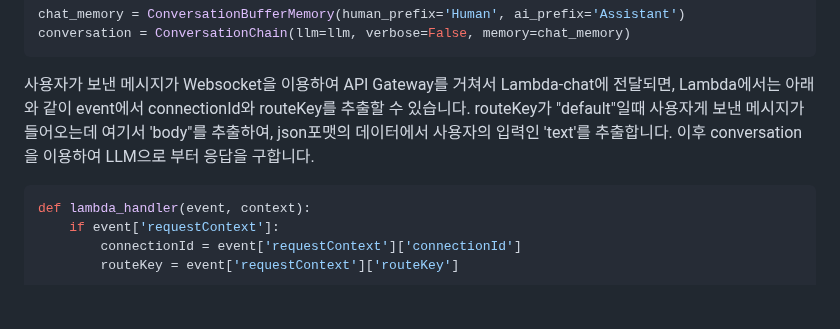
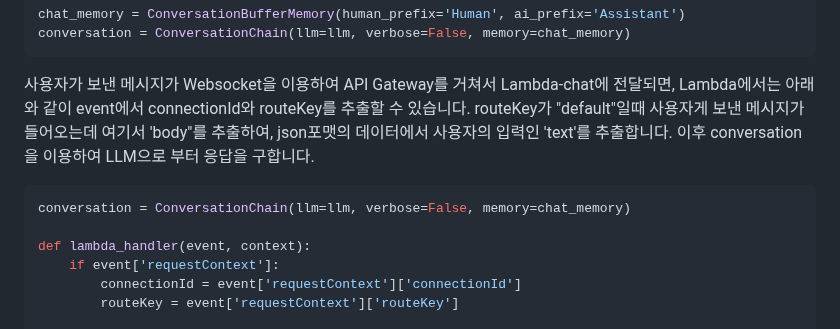
Before and after one commit to kyopark2014/stream-chatbot-for-amazon-bedrock, a Markdown page: README.md, the part around the change. Rendered like a GitHub page; blank space fills up the shorter version.

````diff
--- a/README.md
+++ b/README.md
@@ -70,6 +70,8 @@ conversation = ConversationChain(llm=llm, verbose=False, memory=chat_memory)
 사용자가 보낸 메시지가 Websocket을 이용하여 API Gateway를 거쳐서 Lambda-chat에 전달되면, Lambda에서는 아래와 같이 event에서 connectionId와 routeKey를 추출할 수 있습니다. routeKey가 "default"일때 사용자게 보낸 메시지가 들어오는데 여기서 'body"를 추출하여, json포맷의 데이터에서 사용자의 입력인 'text'를 추출합니다. 이후 conversation을 이용하여 LLM으로 부터 응답을 구합니다.
 
 ```python
+conversation = ConversationChain(llm=llm, verbose=False, memory=chat_memory)
+
 def lambda_handler(event, context):
     if event['requestContext']:
         connectionId = event['requestContext']['connectionId']
````
